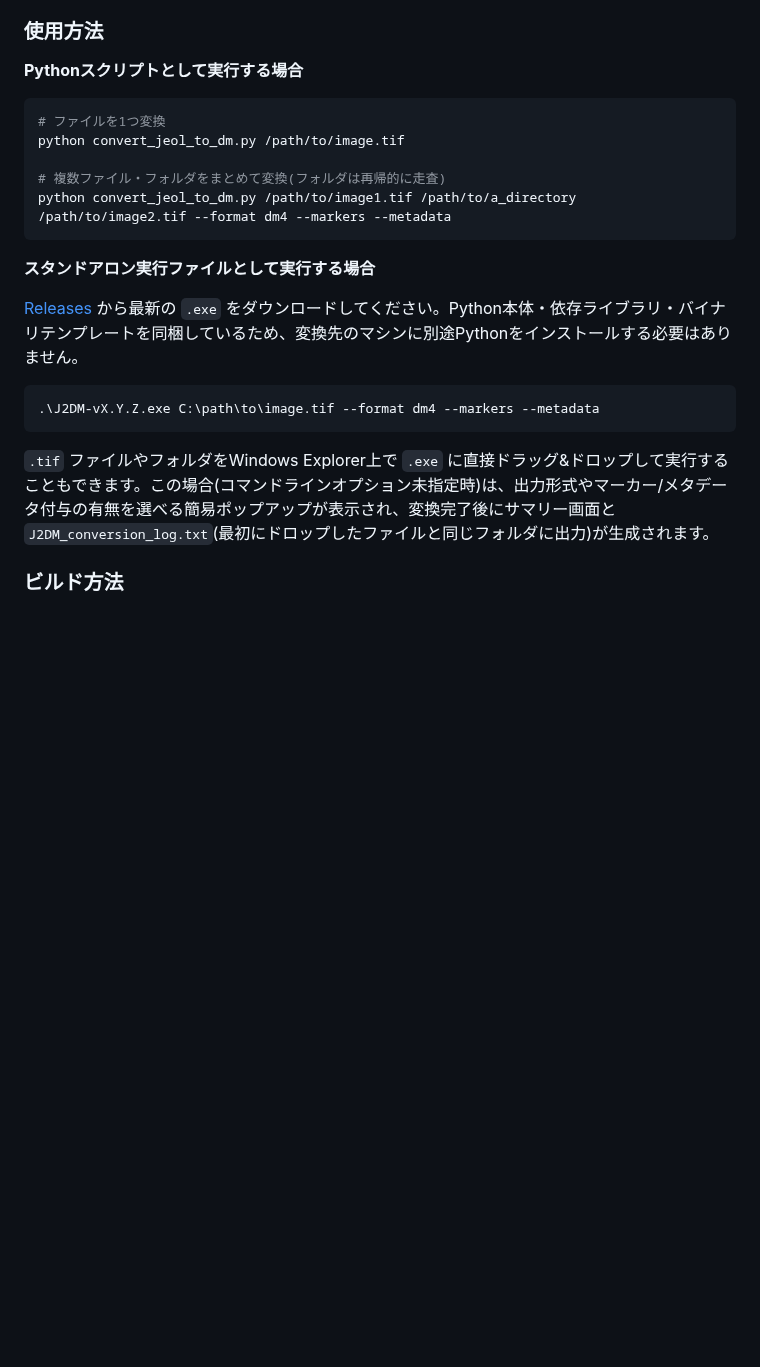
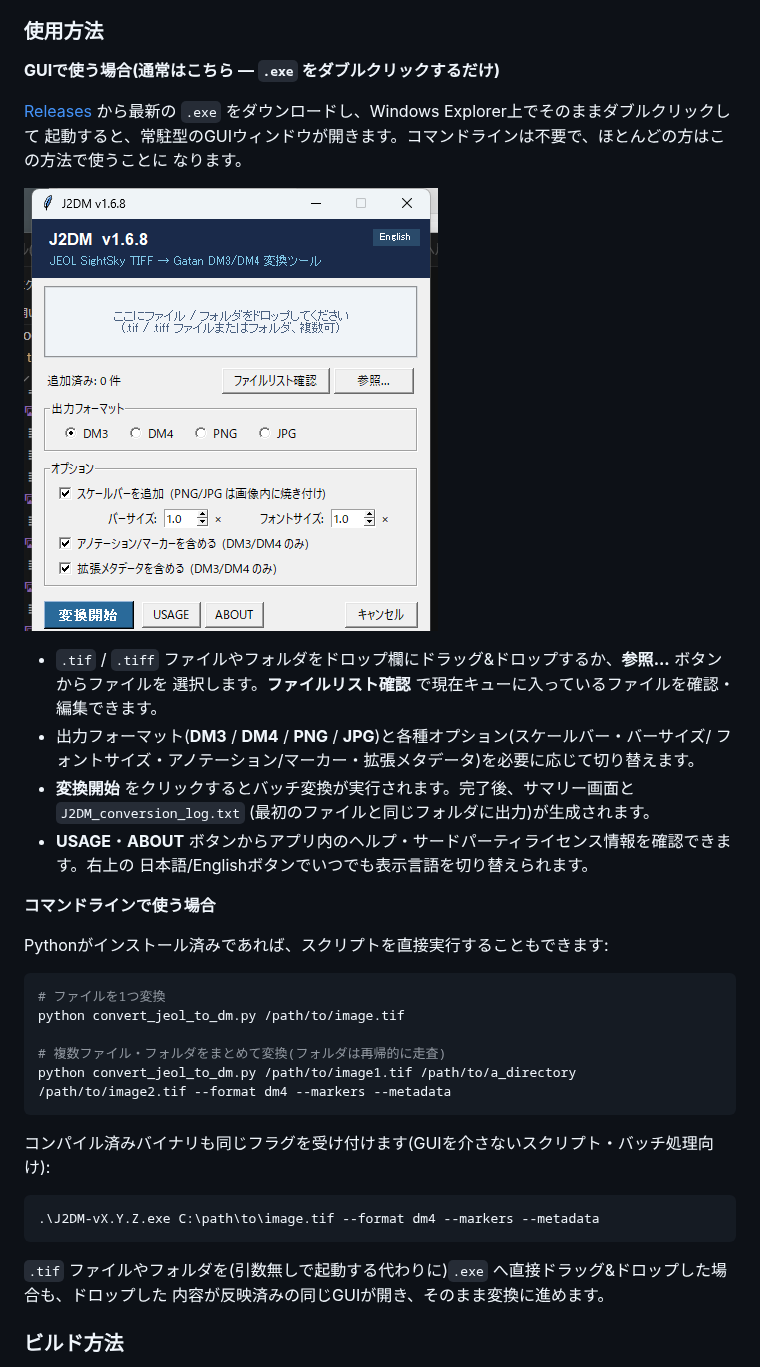
Before and after one commit to MNagasako/tool-jeoltif2dm-public, a Markdown page: README.md, the part around one of its changes. Drawn GitHub-style; pictures changed too: assets/screenshot_main_ja.png (added); blank space fills up the shorter version.

````diff
--- a/README.md
+++ b/README.md
@@ -15,7 +15,26 @@ JEOL SightSky TIFF画像(JEOL独自のXMLメタデータが埋め込まれたTIF
 
 ### 使用方法
 
-**Pythonスクリプトとして実行する場合**
+**GUIで使う場合(通常はこちら — `.exe` をダブルクリックするだけ)**
+
+[Releases](../../releases) から最新の `.exe` をダウンロードし、Windows Explorer上でそのままダブルクリックして
+起動すると、常駐型のGUIウィンドウが開きます。コマンドラインは不要で、ほとんどの方はこの方法で使うことに
+なります。
+
+![J2DMメイン画面](assets/screenshot_main_ja.png)
+
+- `.tif` / `.tiff` ファイルやフォルダをドロップ欄にドラッグ&ドロップするか、**参照...** ボタンからファイルを
+  選択します。**ファイルリスト確認** で現在キューに入っているファイルを確認・編集できます。
+- 出力フォーマット(**DM3** / **DM4** / **PNG** / **JPG**)と各種オプション(スケールバー・バーサイズ/
+  フォントサイズ・アノテーション/マーカー・拡張メタデータ)を必要に応じて切り替えます。
+- **変換開始** をクリックするとバッチ変換が実行されます。完了後、サマリー画面と `J2DM_conversion_log.txt`
+  (最初のファイルと同じフォルダに出力)が生成されます。
+- **USAGE**・**ABOUT** ボタンからアプリ内のヘルプ・サードパーティライセンス情報を確認できます。右上の
+  日本語/Englishボタンでいつでも表示言語を切り替えられます。
+
+**コマンドラインで使う場合**
+
+Pythonがインストール済みであれば、スクリプトを直接実行することもできます:
 
 ```bash
 # ファイルを1つ変換
@@ -25,15 +44,14 @@ python convert_jeol_to_dm.py /path/to/image.tif
 python convert_jeol_to_dm.py /path/to/image1.tif /path/to/a_directory /path/to/image2.tif --format dm4 --markers --metadata
 ```
 
-**スタンドアロン実行ファイルとして実行する場合**
-
-[Releases](../../releases) から最新の `.exe` をダウンロードしてください。Python本体・依存ライブラリ・バイナリテンプレートを同梱しているため、変換先のマシンに別途Pythonをインストールする必要はありません。
+コンパイル済みバイナリも同じフラグを受け付けます(GUIを介さないスクリプト・バッチ処理向け):
 
 ```bash
 .\J2DM-vX.Y.Z.exe C:\path\to\image.tif --format dm4 --markers --metadata
 ```
 
-`.tif` ファイルやフォルダをWindows Explorer上で `.exe` に直接ドラッグ&ドロップして実行することもできます。この場合(コマンドラインオプション未指定時)は、出力形式やマーカー/メタデータ付与の有無を選べる簡易ポップアップが表示され、変換完了後にサマリー画面と `J2DM_conversion_log.txt`(最初にドロップしたファイルと同じフォルダに出力)が生成されます。
+`.tif` ファイルやフォルダを(引数無しで起動する代わりに)`.exe` へ直接ドラッグ&ドロップした場合も、ドロップした
+内容が反映済みの同じGUIが開き、そのまま変換に進めます。
 
 ### ビルド方法
 
````
Also changed, not shown: other parts of README.md (+22 -5 lines), assets/screenshot_main_en.png (added), 5 other files.
